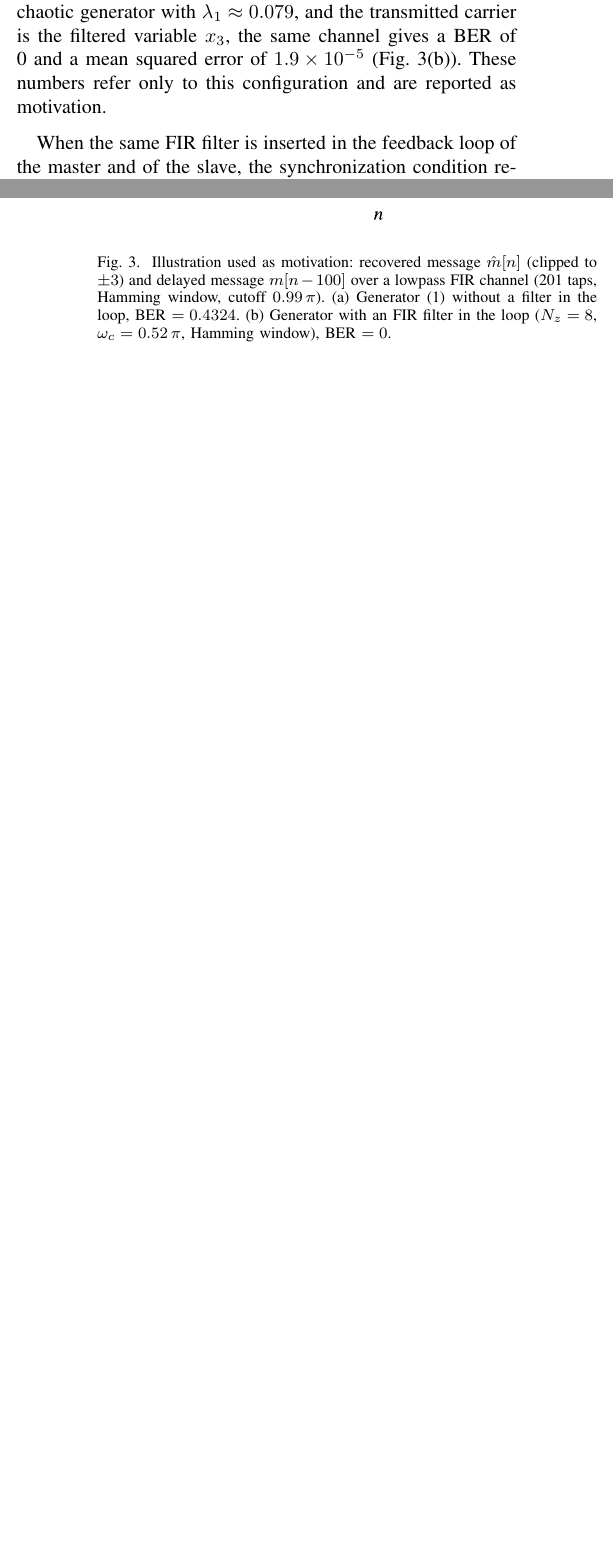
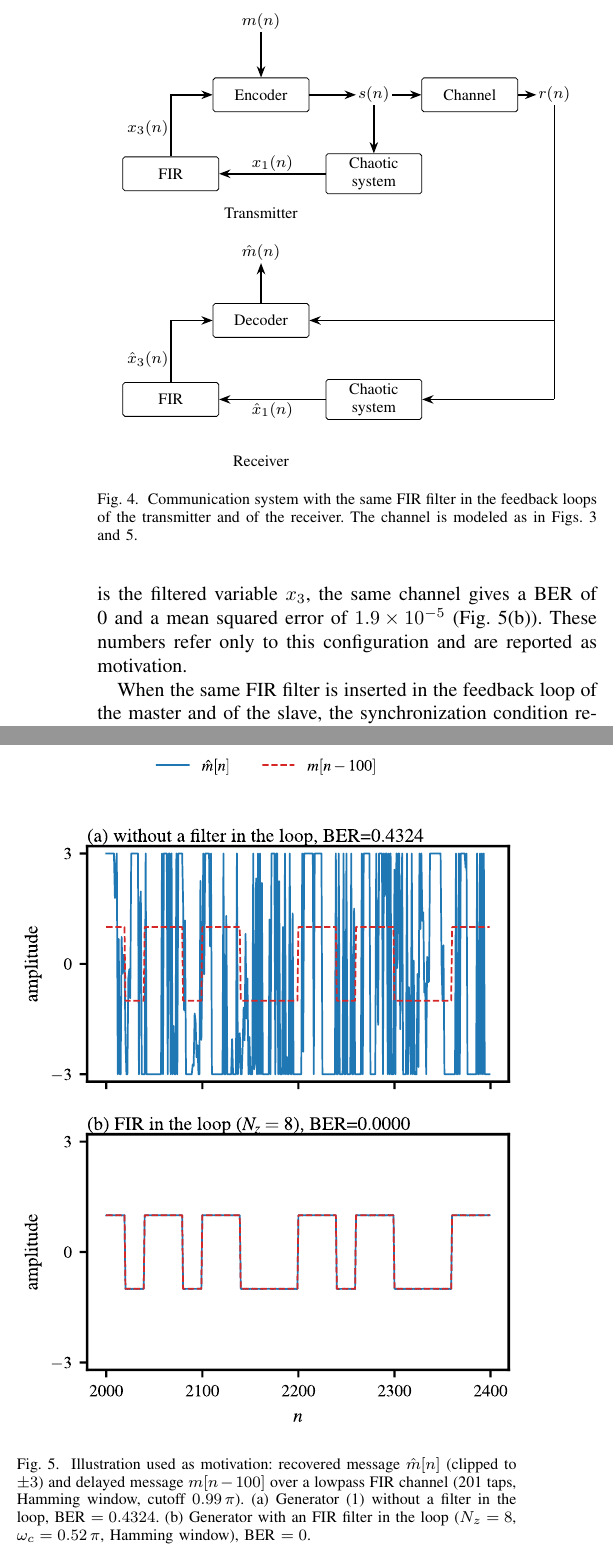
Before and after one commit to fesa-academic-projects/chaotic-pfc, a LaTeX paper (jcis/article.tex): two parts of the columns of pages 5 and 6 of 12 before the commit and two parts of the columns of page 6 of 13 after it, joined at a grey line, cut at the place of the change, the shorter picture padded with empty space. Compiled offline with pdfLaTeX.

Commit message:
docs(jcis): add block diagrams of the CBCS and of the filtered generator

```diff
--- a/jcis/article.tex
+++ b/jcis/article.tex
@@ -15,6 +15,8 @@
 % ---- Math ----
 \usepackage{amsmath,amssymb,amsfonts}
 \usepackage{amsthm}
+\usepackage{tikz}
+\usetikzlibrary{positioning,arrows.meta}
 \interdisplaylinepenalty=2500   % restore IEEEtran page breaks after amsmath
 
 % ---- Algorithms ----
@@ -561,6 +583,48 @@ ideal (identity, zero delay); the initial transient of $\hat{m}[n]$ is the
 synchronization of the slave.}
 \label{fig:comm_ideal}
 \end{figure*}
+
+% ---- II-E: block diagram of the CBCS ----
+\begin{figure}[!t]
+\centering
+\begin{tikzpicture}[font=\footnotesize,
+  blk/.style={draw, rounded corners=1pt, minimum width=1.7cm, minimum height=0.6cm, inner sep=2pt, align=center},
+  io/.style={inner sep=1pt},
+  ar/.style={-{Stealth[length=2mm]}, thick}]
+  \node[io] (m) at (1.6,7.3) {$m(n)$};
+  \node[blk] (enc) at (1.6,6.0) {Encoder};
+  \node[io] (s) at (3.6,6.0) {$s(n)$};
+  \node[blk] (chT) at (3.6,4.6) {Chaotic\\system};
+  \node[blk] (firT) at (0,4.6) {FIR};
+  \draw[ar] (m) -- (enc);
+  \draw[ar] (enc) -- (s);
+  \draw[ar] (s) -- (chT);
+  \draw[ar] (chT) -- node[above,io] {$x_1(n)$} (firT);
+  \draw[ar] (firT.north) -- (0,6.0) -- (enc.west);
+  \node[left,io] at (0,5.4) {$x_3(n)$};
+  \node[blk] (ch) at (5.3,6.0) {Channel};
+  \node[io] (r) at (6.8,6.0) {$r(n)$};
+  \draw[ar] (s) -- (ch);
+  \draw[ar] (ch) -- (r);
+  \node[io] at (1.6,3.9) {Transmitter};
+  \node[io] (mhat) at (1.6,3.2) {$\hat m(n)$};
+  \node[blk] (dec) at (1.6,2.0) {Decoder};
+  \node[blk] (chR) at (3.6,0.6) {Chaotic\\system};
+  \node[blk] (firR) at (0,0.6) {FIR};
+  \draw[thick] (r) -- (6.8,0.6);
+  \draw[ar] (6.8,2.0) -- (dec.east);
+  \draw[ar] (6.8,0.6) -- (chR.east);
+  \draw[ar] (chR) -- node[below,io] {$\hat x_1(n)$} (firR);
+  \draw[ar] (firR.north) -- (0,2.0) -- (dec.west);
+  \node[left,io] at (0,1.3) {$\hat x_3(n)$};
+  \draw[ar] (dec.north) -- (mhat);
+  \node[io] at (1.6,-0.5) {Receiver};
+\end{tikzpicture}
+\caption{Communication system with the same FIR filter in the feedback loops of
+the transmitter and of the receiver. The channel is modeled as in
+Figs.~\ref{fig:comm_ideal} and~\ref{fig:comm_bl}.}
+\label{fig:cbc}
+\end{figure}
 
 Figs.~\ref{fig:comm_ideal} and~\ref{fig:comm_bl} illustrate this argument.
 In both, the message encodes the ASCII text ``hello'' (8 bits per character,
```
Also changed, not shown: jcis/article.pdf, jcis/article.tex (20 more changed lines).
